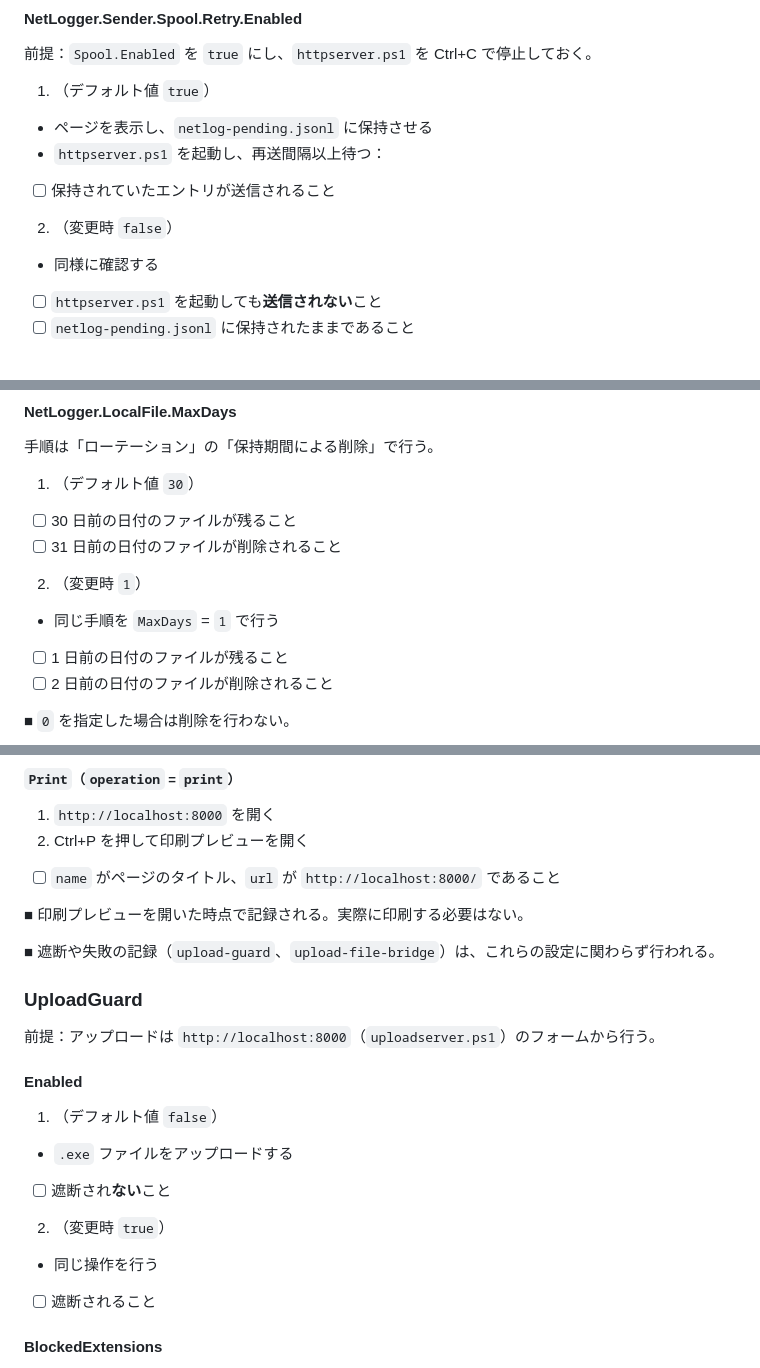
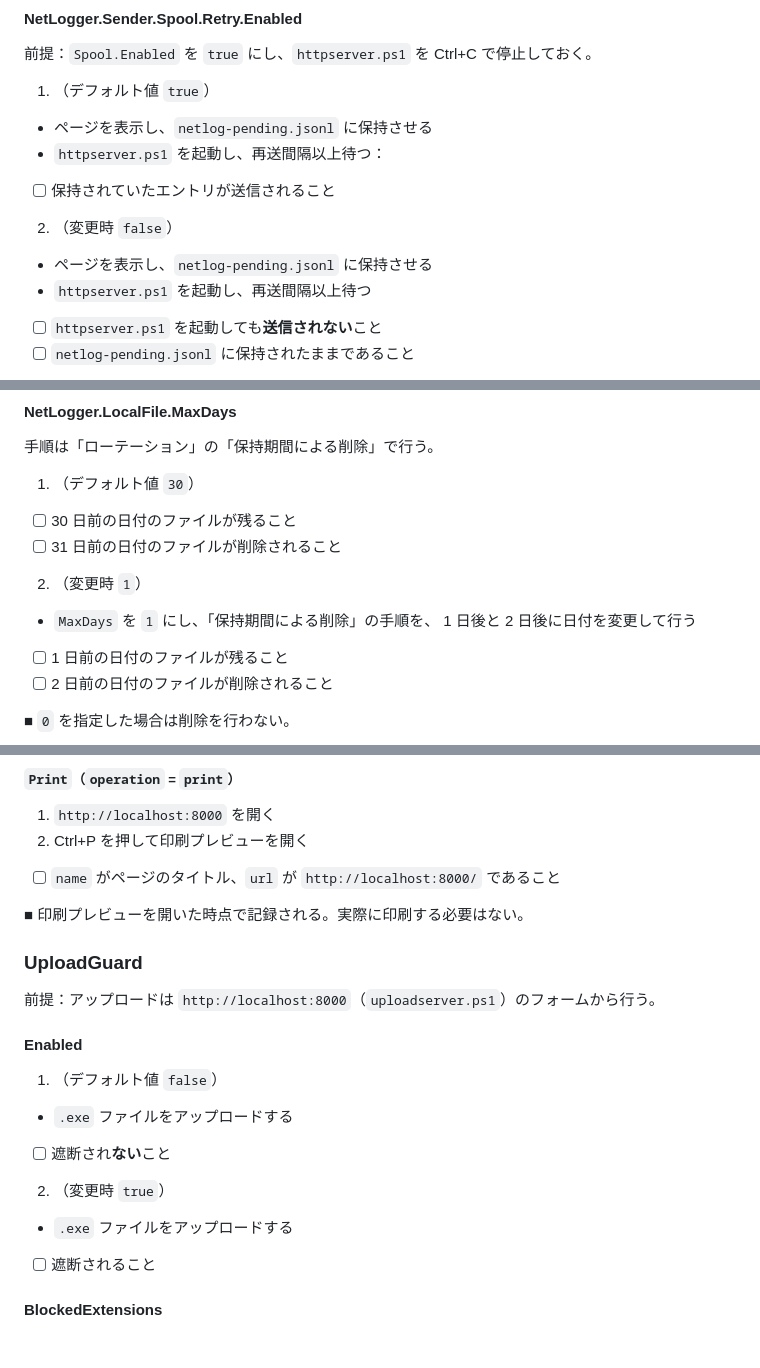
Before and after one commit to clear-code/BrowserGuard, a Markdown page: docs/連結テスト手順書.md, 3 parts joined by grey strips. Drawn GitHub-style; blank space fills up the shorter version.

```diff
--- a/docs/連結テスト手順書.md
+++ b/docs/連結テスト手順書.md
@@ -386,7 +386,8 @@ toc-own-page: true
   * `httpserver.ps1` を起動し、再送間隔以上待つ：
   * [ ] 保持されていたエントリが送信されること
 2. （変更時 `false`）
-  * 同様に確認する
+  * ページを表示し、`netlog-pending.jsonl` に保持させる
+  * `httpserver.ps1` を起動し、再送間隔以上待つ
   * [ ] `httpserver.ps1` を起動しても**送信されない**こと
   * [ ] `netlog-pending.jsonl` に保持されたままであること
 
@@ -446,7 +449,8 @@ toc-own-page: true
   * [ ] 30 日前の日付のファイルが残ること
   * [ ] 31 日前の日付のファイルが削除されること
 2. （変更時 `1`）
-  * 同じ手順を `MaxDays` = `1` で行う
+  * `MaxDays` を `1` にし、「保持期間による削除」の手順を、
+    1 日後と 2 日後に日付を変更して行う
   * [ ] 1 日前の日付のファイルが残ること
   * [ ] 2 日前の日付のファイルが削除されること
 
@@ -524,8 +528,6 @@ toc-own-page: true
 
 ■ 印刷プレビューを開いた時点で記録される。実際に印刷する必要はない。
 
-■ 遮断や失敗の記録（`upload-guard`、`upload-file-bridge`）は、これらの設定に関わらず行われる。
-
 ### UploadGuard
 
 前提：アップロードは `http://localhost:8000`（`uploadserver.ps1`）のフォームから行う。
@@ -536,7 +538,7 @@ toc-own-page: true
   * `.exe` ファイルをアップロードする
   * [ ] 遮断され**ない**こと
 2. （変更時 `true`）
-  * 同じ操作を行う
+  * `.exe` ファイルをアップロードする
   * [ ] 遮断されること
 
 #### BlockedExtensions
```
Also changed, not shown: other parts of docs/連結テスト手順書.md (+29 -23 lines).
